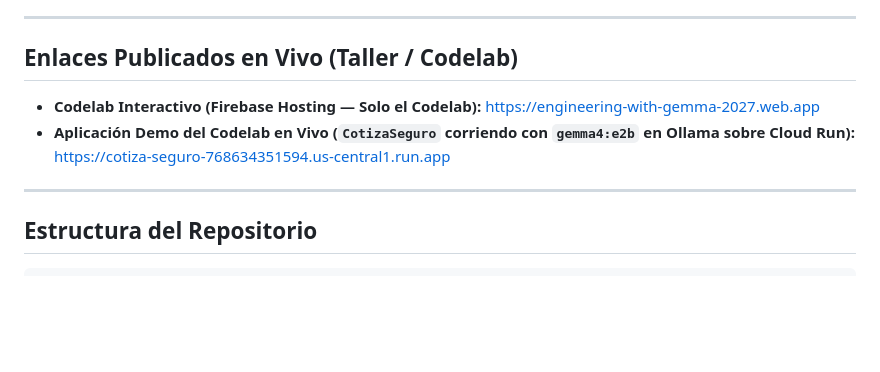
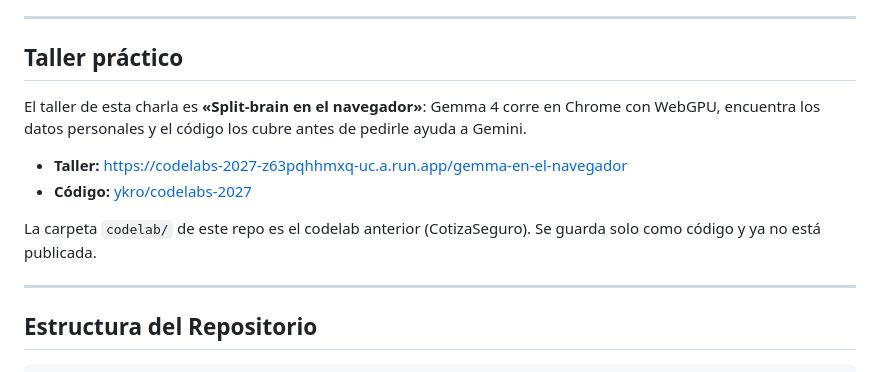
Before and after one commit to ykro/2027-talk-engineering-gemma, a Markdown page: README.md, the part around the change. GitHub-like rendering; blank space fills up the shorter version.

Commit message:
README: el taller es Split-brain en el navegador; el codelab anterior ya no está publicado

```diff
--- a/README.md
+++ b/README.md
@@ -22,10 +22,14 @@
 
 ---
 
-## Enlaces Publicados en Vivo (Taller / Codelab)
+## Taller práctico
 
-- **Codelab Interactivo (Firebase Hosting — Solo el Codelab):** [https://engineering-with-gemma-2027.web.app](https://engineering-with-gemma-2027.web.app)
-- **Aplicación Demo del Codelab en Vivo (`CotizaSeguro` corriendo con `gemma4:e2b` en Ollama sobre Cloud Run):** [https://cotiza-seguro-768634351594.us-central1.run.app](https://cotiza-seguro-768634351594.us-central1.run.app)
+El taller de esta charla es **«Split-brain en el navegador»**: Gemma 4 corre en Chrome con WebGPU, encuentra los datos personales y el código los cubre antes de pedirle ayuda a Gemini.
+
+- **Taller:** [https://codelabs-2027-z63pqhhmxq-uc.a.run.app/gemma-en-el-navegador](https://codelabs-2027-z63pqhhmxq-uc.a.run.app/gemma-en-el-navegador)
+- **Código:** [ykro/codelabs-2027](https://github.com/ykro/codelabs-2027/tree/main/gemma-en-el-navegador)
+
+La carpeta `codelab/` de este repo es el codelab anterior (CotizaSeguro). Se guarda solo como código y ya no está publicada.
 
 ---
 
```
